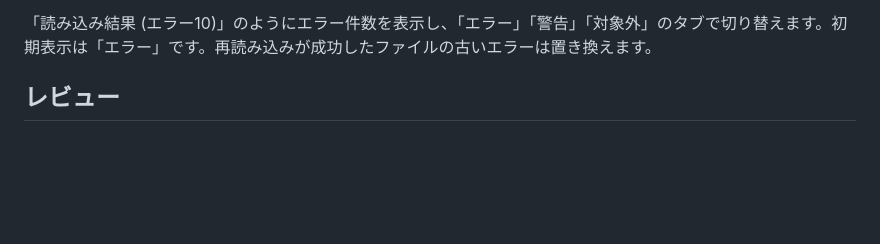
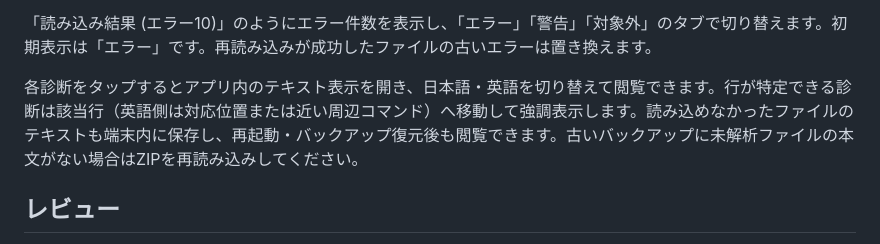
Before and after one commit to yumunet/woditor-review, a Markdown page: README.md, the part around the change. Rendered like a GitHub page; blank space fills up the shorter version.

```diff
--- a/README.md
+++ b/README.md
@@ -48,6 +48,8 @@ english.zip
 提供された328ファイルをすべて読み込み、13,589レビュー項目を生成します。原文の対応が曖昧な英訳14項目も原文を空にして登録し、周辺コマンドを参照して「原文を補う」から入力できます。補完内容は保存・バックアップ・再読み込みで保持します。日本語側の対応不明10箇所の診断記録は残します。各警告・エラーは [docs/validation-corpus.json](docs/validation-corpus.json) に記録しています。
 
 「読み込み結果 (エラー10)」のようにエラー件数を表示し、「エラー」「警告」「対象外」のタブで切り替えます。初期表示は「エラー」です。再読み込みが成功したファイルの古いエラーは置き換えます。
+
+各診断をタップするとアプリ内のテキスト表示を開き、日本語・英語を切り替えて閲覧できます。行が特定できる診断は該当行（英語側は対応位置または近い周辺コマンド）へ移動して強調表示します。読み込めなかったファイルのテキストも端末内に保存し、再起動・バックアップ復元後も閲覧できます。古いバックアップに未解析ファイルの本文がない場合はZIPを再読み込みしてください。
 
 ## レビュー
 
```
Also changed, not shown: docs/validation.md (+10 -3 lines), docs/screenshots/desktop-diagnostic.png (added), docs/screenshots/mobile-diagnostic.png (added), 10 other files.
